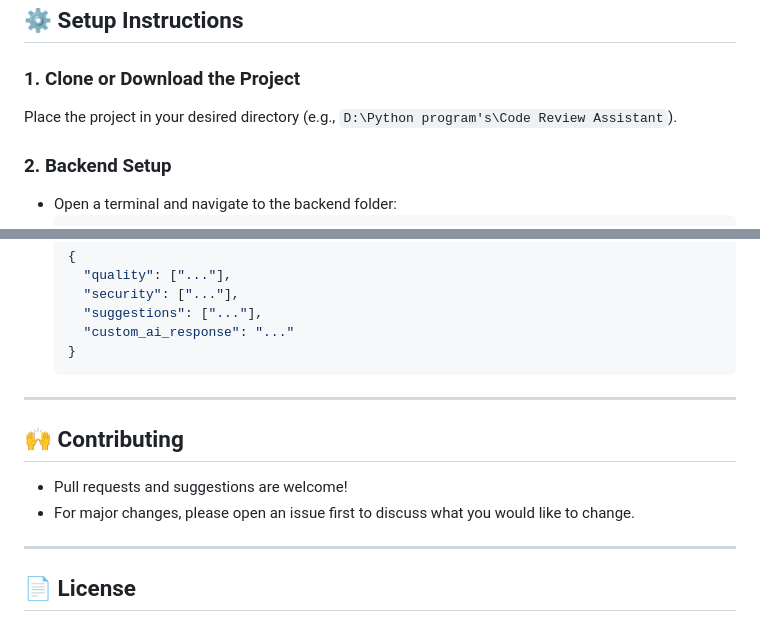
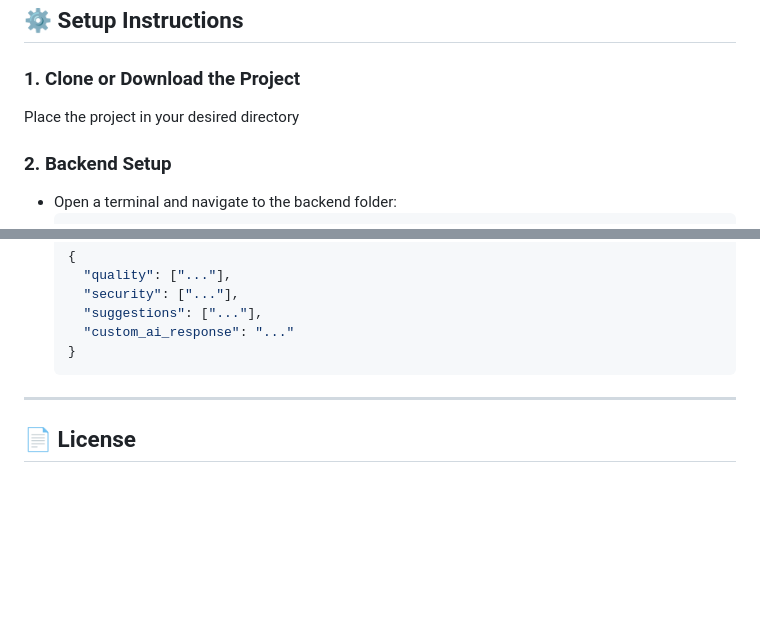
Before and after one commit to PRATHAM777P/Code-Review-Assistant, a Markdown page: README.md, 2 parts joined by grey strips. Drawn GitHub-style; blank space fills up the shorter version.

```diff
--- a/README.md
+++ b/README.md
@@ -34,7 +34,7 @@ Code Review Assistant/
 ## ⚙️ Setup Instructions
 
 ### 1. **Clone or Download the Project**
-Place the project in your desired directory (e.g., `D:\Python program's\Code Review Assistant`).
+Place the project in your desired directory
 
 ### 2. **Backend Setup**
 - Open a terminal and navigate to the backend folder:
@@ -165,11 +165,5 @@ Place the project in your desired directory (e.g., `D:\Python program's\Code Rev
 
 ---
 
-## 🙌 Contributing
-- Pull requests and suggestions are welcome!
-- For major changes, please open an issue first to discuss what you would like to change.
-
----
-
 ## 📄 License
 This project is for educational and personal use. For commercial use, please check the licenses of the integrated tools (pylint, bandit, Checkstyle, OpenAI API).
```
